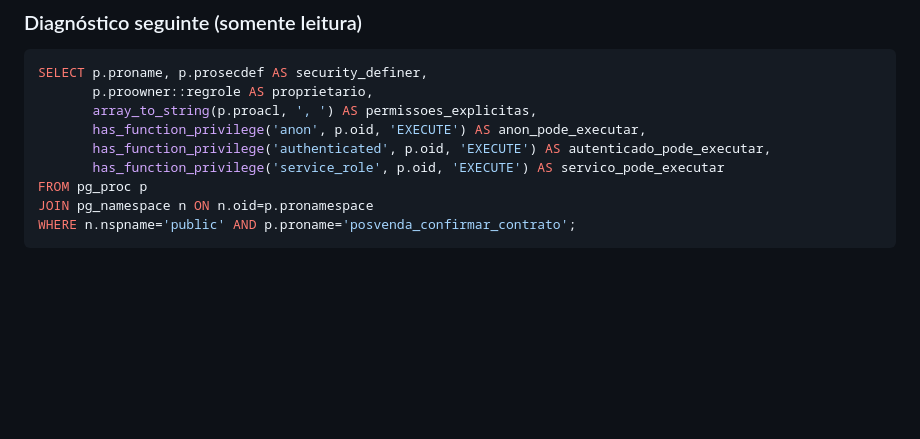
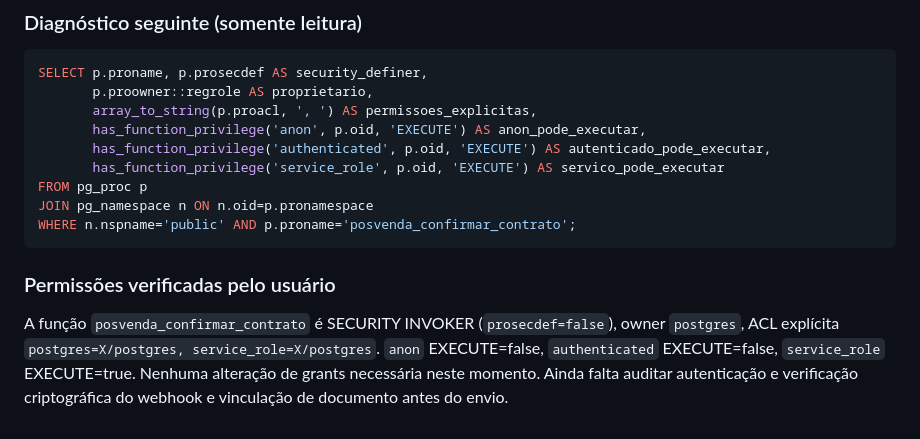
Before and after one commit to MarcioMend/Lifeup-crm, a Markdown page: docs/IMPLANTACAO_03_CONTRATOS_AUTENTIQUE.md, the part around the change. Rendered like a GitHub page; blank space fills up the shorter version.

Commit message:
Registrar permissões confirmadas da função de assinatura

````diff
--- a/docs/IMPLANTACAO_03_CONTRATOS_AUTENTIQUE.md
+++ b/docs/IMPLANTACAO_03_CONTRATOS_AUTENTIQUE.md
@@ -53,3 +53,6 @@ FROM pg_proc p
 JOIN pg_namespace n ON n.oid=p.pronamespace
 WHERE n.nspname='public' AND p.proname='posvenda_confirmar_contrato';
 ```
+
+### Permissões verificadas pelo usuário
+A função `posvenda_confirmar_contrato` é SECURITY INVOKER (`prosecdef=false`), owner `postgres`, ACL explícita `postgres=X/postgres, service_role=X/postgres`. `anon` EXECUTE=false, `authenticated` EXECUTE=false, `service_role` EXECUTE=true. Nenhuma alteração de grants necessária neste momento. Ainda falta auditar autenticação e verificação criptográfica do webhook e vinculação de documento antes do envio.
````
